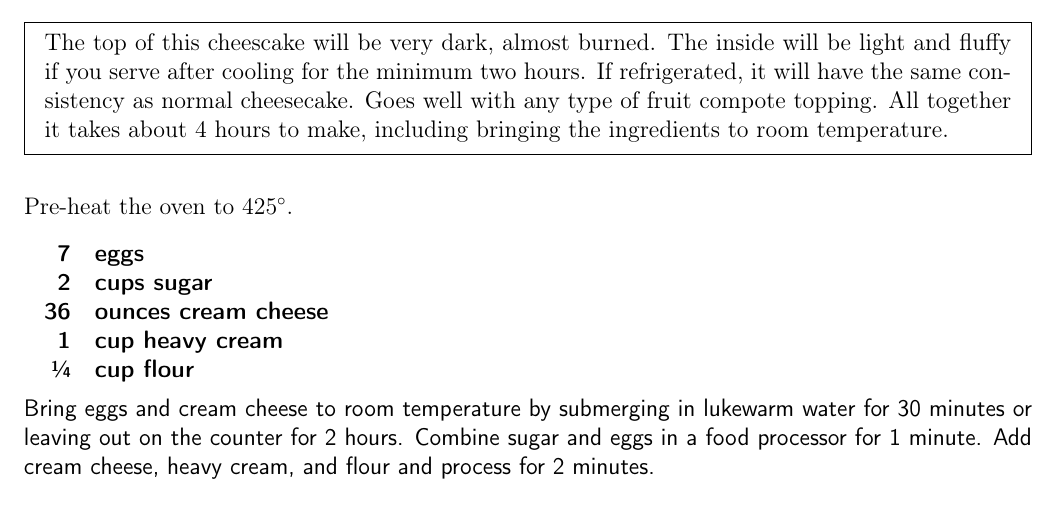
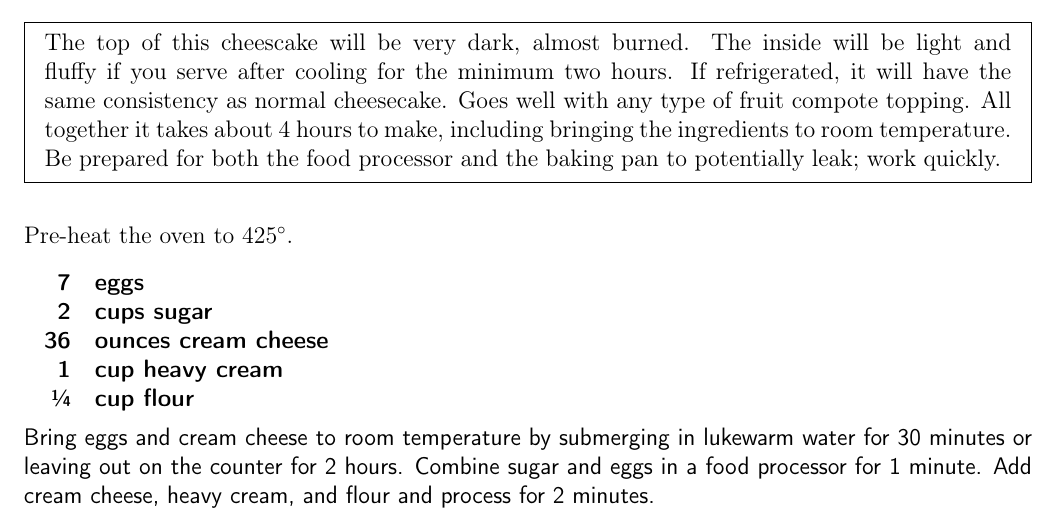
Before and after one commit to chase-seibert/cookbook, a LaTeX thesis (Cookbook.tex, which reads cheesecake.tex): part of page 57 of 75, cut so that both start at the same text. Compiled offline with pdfLaTeX.

Commit message:
Update cheesecake.tex

```diff
--- a/cheesecake.tex
+++ b/cheesecake.tex
@@ -6,6 +6,7 @@
     after cooling for the minimum two hours. If refrigerated, it will have the same consistency as normal cheesecake.
     Goes well with any type of fruit compote topping.
     All together it takes about 4 hours to make, including bringing the ingredients to room temperature.
+    Be prepared for both the food processor and the baking pan to potentially leak; work quickly.
 }
 
 Pre-heat the oven to 425\degree{}.
```
